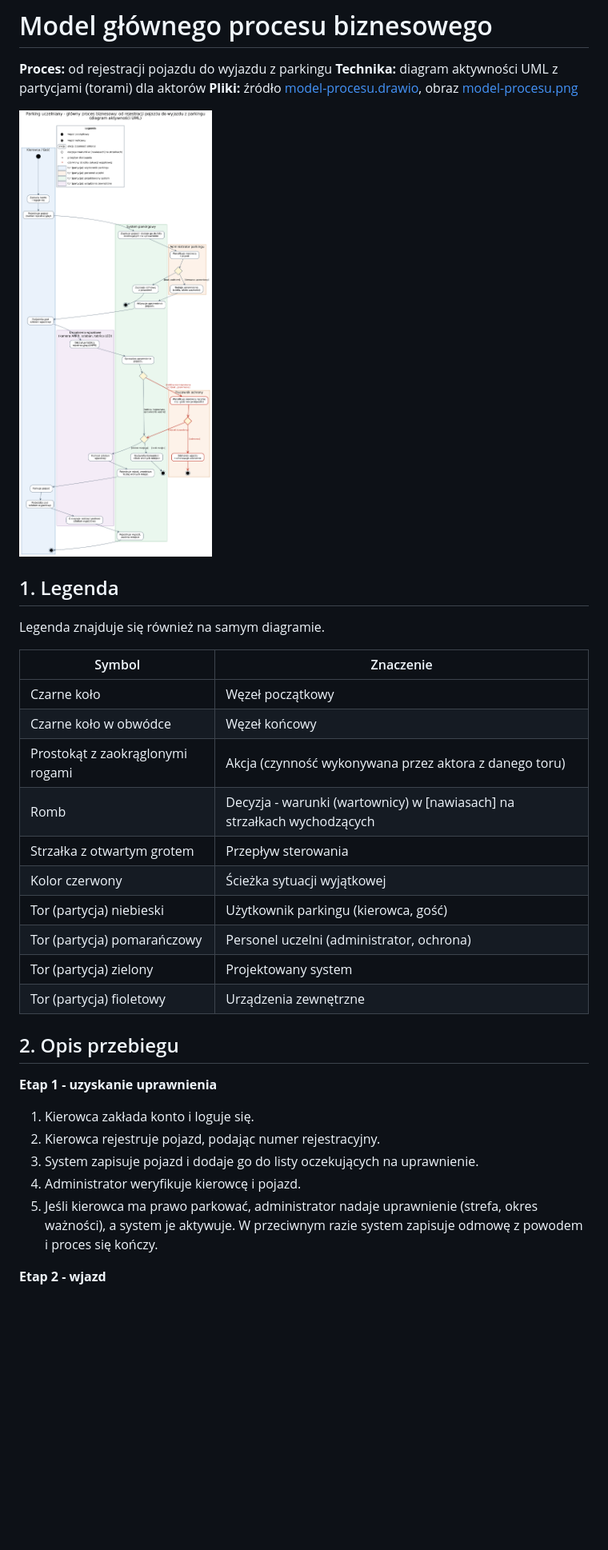
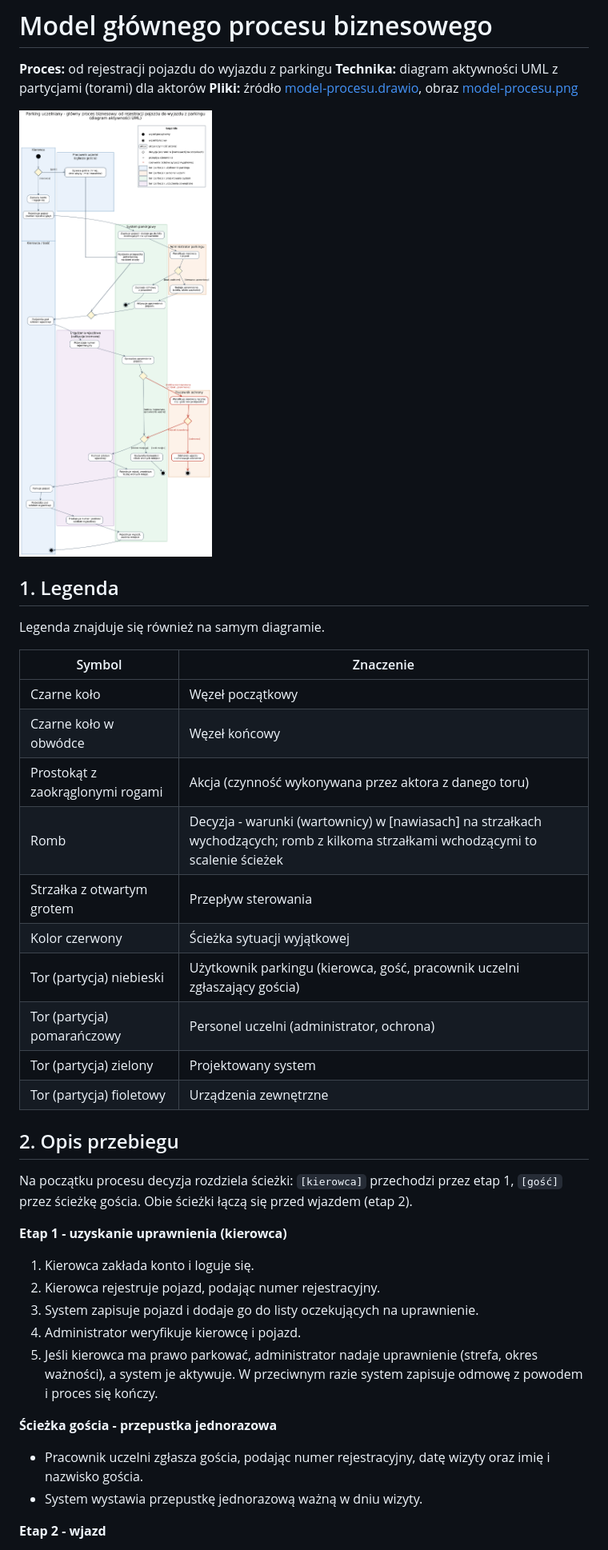
Before and after one commit to Kanikk/parking-uczelniany, a Markdown page: docs/proces/README.md, the part around one of its changes. Shown at 80% size. Rendered like a GitHub page; pictures changed too: docs/proces/model-procesu.png; blank space fills up the shorter version.

Commit message:
docs: poprawa modelu procesu - zgłoszenie gościa, tor Kierowca / Gość, aplikacja bramowa

```diff
--- a/docs/proces/README.md
+++ b/docs/proces/README.md
@@ -15,23 +15,30 @@ Legenda znajduje się również na samym diagramie.
 | Czarne koło | Węzeł początkowy |
 | Czarne koło w obwódce | Węzeł końcowy |
 | Prostokąt z zaokrąglonymi rogami | Akcja (czynność wykonywana przez aktora z danego toru) |
-| Romb | Decyzja - warunki (wartownicy) w [nawiasach] na strzałkach wychodzących |
+| Romb | Decyzja - warunki (wartownicy) w [nawiasach] na strzałkach wychodzących; romb z kilkoma strzałkami wchodzącymi to scalenie ścieżek |
 | Strzałka z otwartym grotem | Przepływ sterowania |
 | Kolor czerwony | Ścieżka sytuacji wyjątkowej |
-| Tor (partycja) niebieski | Użytkownik parkingu (kierowca, gość) |
+| Tor (partycja) niebieski | Użytkownik parkingu (kierowca, gość, pracownik uczelni zgłaszający gościa) |
 | Tor (partycja) pomarańczowy | Personel uczelni (administrator, ochrona) |
 | Tor (partycja) zielony | Projektowany system |
 | Tor (partycja) fioletowy | Urządzenia zewnętrzne |
 
 ## 2. Opis przebiegu
 
-**Etap 1 - uzyskanie uprawnienia**
+Na początku procesu decyzja rozdziela ścieżki: `[kierowca]` przechodzi przez etap 1, `[gość]` przez ścieżkę gościa. Obie ścieżki łączą się przed wjazdem (etap 2).
+
+**Etap 1 - uzyskanie uprawnienia (kierowca)**
 
 1. Kierowca zakłada konto i loguje się.
 2. Kierowca rejestruje pojazd, podając numer rejestracyjny.
 3. System zapisuje pojazd i dodaje go do listy oczekujących na uprawnienie.
 4. Administrator weryfikuje kierowcę i pojazd.
 5. Jeśli kierowca ma prawo parkować, administrator nadaje uprawnienie (strefa, okres ważności), a system je aktywuje. W przeciwnym razie system zapisuje odmowę z powodem i proces się kończy.
+
+**Ścieżka gościa - przepustka jednorazowa**
+
+- Pracownik uczelni zgłasza gościa, podając numer rejestracyjny, datę wizyty oraz imię i nazwisko gościa.
+- System wystawia przepustkę jednorazową ważną w dniu wizyty.
 
 **Etap 2 - wjazd**
 
```
Also changed, not shown: other parts of docs/proces/README.md (+3 -1 lines), 1 other file.
